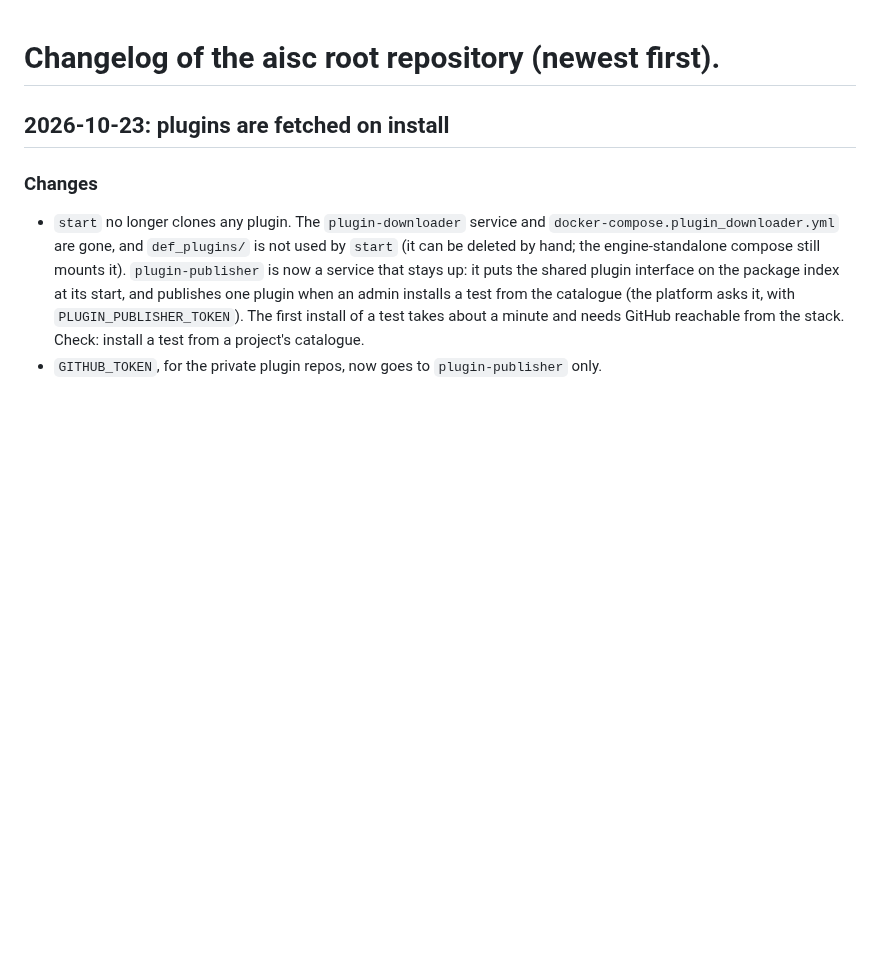
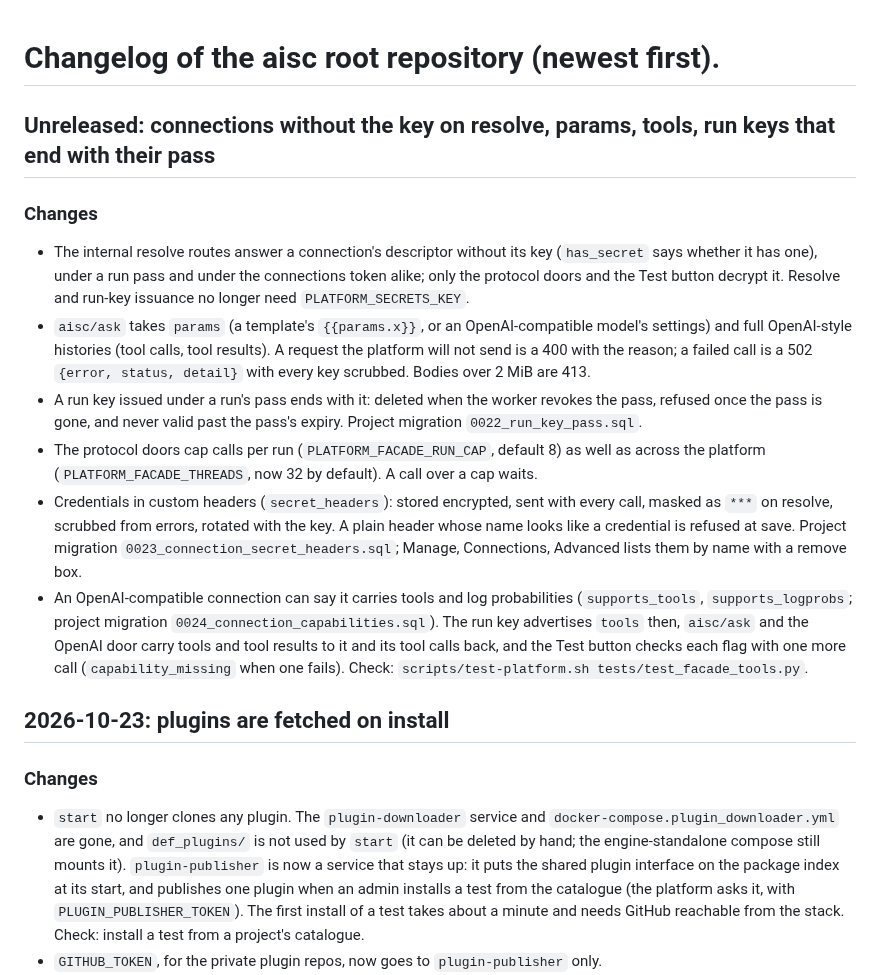
Before and after one commit to lux-ai-factory/aisc, a Markdown page: CHANGELOG.md, the part around the change. Drawn GitHub-style; blank space fills up the shorter version.

Commit message:
Changelog: connections without the key on resolve, params and tools through the doors, run keys that end with their pass

```diff
--- a/CHANGELOG.md
+++ b/CHANGELOG.md
@@ -1,4 +1,27 @@
 # Changelog of the aisc root repository (newest first).
+
+## Unreleased: connections without the key on resolve, params, tools, run keys that end with their pass
+
+### Changes
+- The internal resolve routes answer a connection's descriptor without its key (`has_secret` says whether it has
+  one), under a run pass and under the connections token alike; only the protocol doors and the Test button
+  decrypt it. Resolve and run-key issuance no longer need `PLATFORM_SECRETS_KEY`.
+- `aisc/ask` takes `params` (a template's `{{params.x}}`, or an OpenAI-compatible model's settings) and full
+  OpenAI-style histories (tool calls, tool results). A request the platform will not send is a 400 with the
+  reason; a failed call is a 502 `{error, status, detail}` with every key scrubbed. Bodies over 2 MiB are 413.
+- A run key issued under a run's pass ends with it: deleted when the worker revokes the pass, refused once the
+  pass is gone, and never valid past the pass's expiry. Project migration `0022_run_key_pass.sql`.
+- The protocol doors cap calls per run (`PLATFORM_FACADE_RUN_CAP`, default 8) as well as across the platform
+  (`PLATFORM_FACADE_THREADS`, now 32 by default). A call over a cap waits.
+- Credentials in custom headers (`secret_headers`): stored encrypted, sent with every call, masked as `***` on
+  resolve, scrubbed from errors, rotated with the key. A plain header whose name looks like a credential is
+  refused at save. Project migration `0023_connection_secret_headers.sql`; Manage, Connections, Advanced lists
+  them by name with a remove box.
+- An OpenAI-compatible connection can say it carries tools and log probabilities (`supports_tools`,
+  `supports_logprobs`; project migration `0024_connection_capabilities.sql`). The run key advertises `tools`
+  then, `aisc/ask` and the OpenAI door carry tools and tool results to it and its tool calls back, and the Test
+  button checks each flag with one more call (`capability_missing` when one fails).
+  Check: `scripts/test-platform.sh tests/test_facade_tools.py`.
 
 ## 2026-10-23: plugins are fetched on install
 
```
